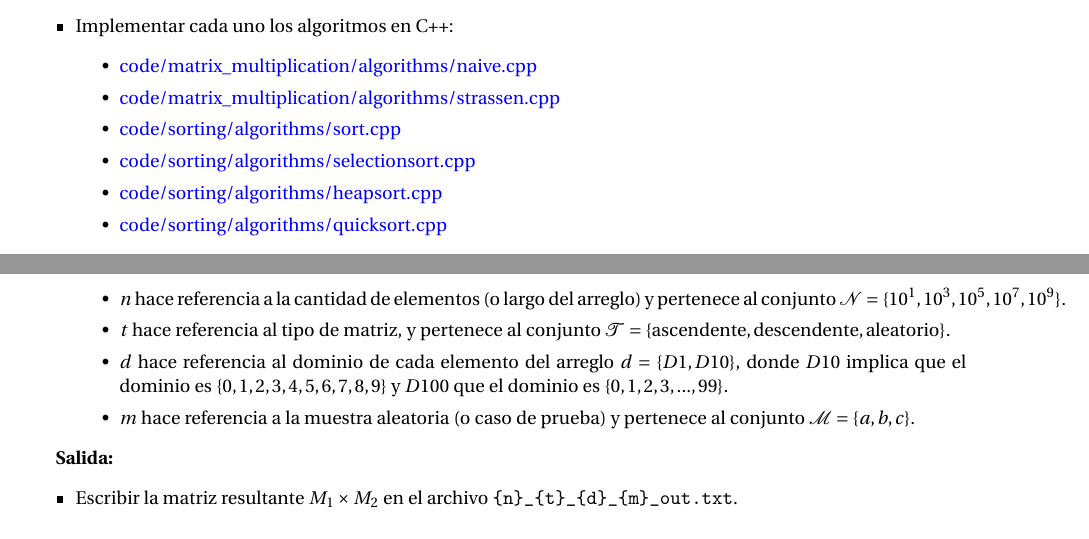
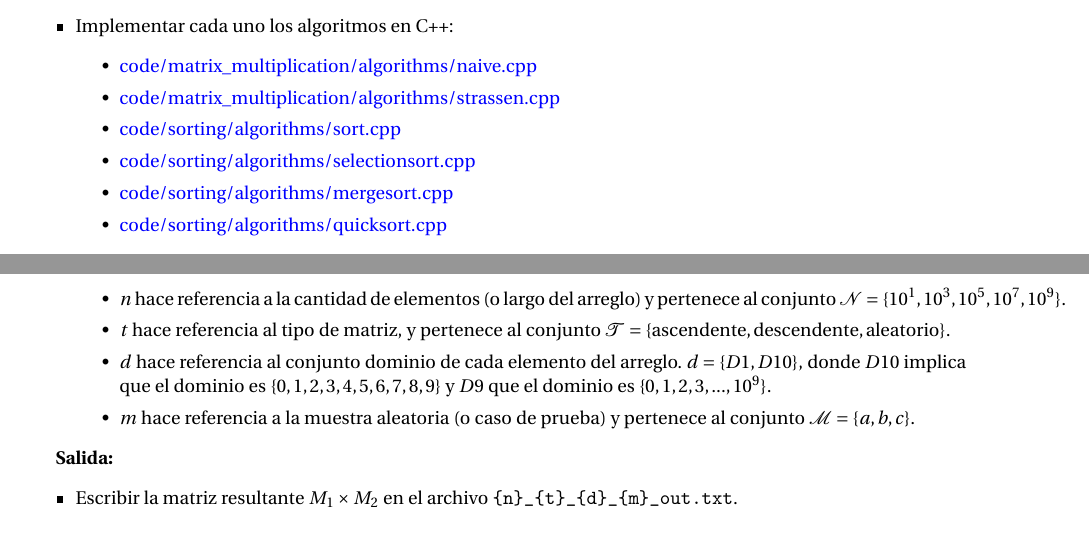
Before and after one commit to xReNatS/Algoritmos-y-complejidad-2025, a LaTeX problem sheet (assignment_statement/assignment-1.tex, which reads assignment_statement/sections/specifications.tex, assignment_statement/sections/test_cases.tex): two parts of pages 2 and 4 of 4, joined at a grey line, cut so that both start at the same text. Compiled offline with pdfLaTeX.

Commit message:
Updates assignment specs and renames heapsort to mergesort
Replaces heapsort reference with mergesort in the assignment specification.
Fixes a domain range error in the test case document.
Renames the heapsort implementation file to mergesort for consistency.

No functional changes to the renamed file.

```diff
--- a/assignment_statement/sections/specifications.tex
+++ b/assignment_statement/sections/specifications.tex
@@ -23,7 +23,7 @@ Para cada uno de los problemas, se debe:
         \item \href{https://github.com/pabloealvarez/INF221-2025-1-TAREA-1/blob/master/code/matrix_multiplication/algorithms/strassen.cpp}{code/matrix\_multiplication/algorithms/strassen.cpp}
         \item \href{https://github.com/pabloealvarez/INF221-2025-1-TAREA-1/blob/master/code/sorting/algorithms/sort.cpp}{code/sorting/algorithms/sort.cpp}
         \item \href{https://github.com/pabloealvarez/INF221-2025-1-TAREA-1/blob/master/code/sorting/algorithms/selectionsort.cpp}{code/sorting/algorithms/selectionsort.cpp}
-        \item \href{https://github.com/pabloealvarez/INF221-2025-1-TAREA-1/blob/master/code/sorting/algorithms/heapsort.cpp}{code/sorting/algorithms/heapsort.cpp}
+        \item \href{https://github.com/pabloealvarez/INF221-2025-1-TAREA-1/blob/master/code/sorting/algorithms/mergesort.cpp}{code/sorting/algorithms/mergesort.cpp}
         \item \href{https://github.com/pabloealvarez/INF221-2025-1-TAREA-1/blob/master/code/sorting/algorithms/quicksort.cpp}{code/sorting/algorithms/quicksort.cpp}
     \end{itemize}
     \item Implementar el programa que realizará las mediciones de tiempo y memoria en C++ (programas principales):
--- a/assignment_statement/sections/test_cases.tex
+++ b/assignment_statement/sections/test_cases.tex
@@ -6,7 +6,7 @@
     \begin{itemize}
         \item $n$ hace referencia a la cantidad de elementos (o largo del arreglo) y pertenece al conjunto $\mathcal{N} = \{10^1, 10^3, 10^5, 10^{7}, 10^{9}\}$.
         \item $t$ hace referencia al tipo de matriz, y pertenece al conjunto $\mathcal{T} = \{ \text{ascendente}, \text{descendente}, \text{aleatorio} \}$.
-        \item $d$ hace referencia al dominio de cada elemento del arreglo $d = \{D1, D10\}$, donde $D10$ implica que el dominio es $\{0,1,2,3,4,5,6,7,8,9\}$ y $D100 $ que el dominio es $ \{0,1,2,3,...,99\}$.
+        \item $d$ hace referencia al conjunto dominio de cada elemento del arreglo. $d = \{D1, D10\}$, donde $D10$ implica que el dominio es $\{0,1,2,3,4,5,6,7,8,9\}$ y $D9 $ que el dominio es $ \{0,1,2,3,...,10^9\}$.
         \item $m$ hace referencia a la muestra aleatoria (o caso de prueba) y pertenece al conjunto $\mathcal{M} = \{a,b,c\}$.
     \end{itemize}
 \end{itemize}
```
Also changed, not shown: assignment_statement/assignment-1.pdf, code/sorting/algorithms/heapsort.cpp (deleted), code/sorting/algorithms/mergesort.cpp (added).
